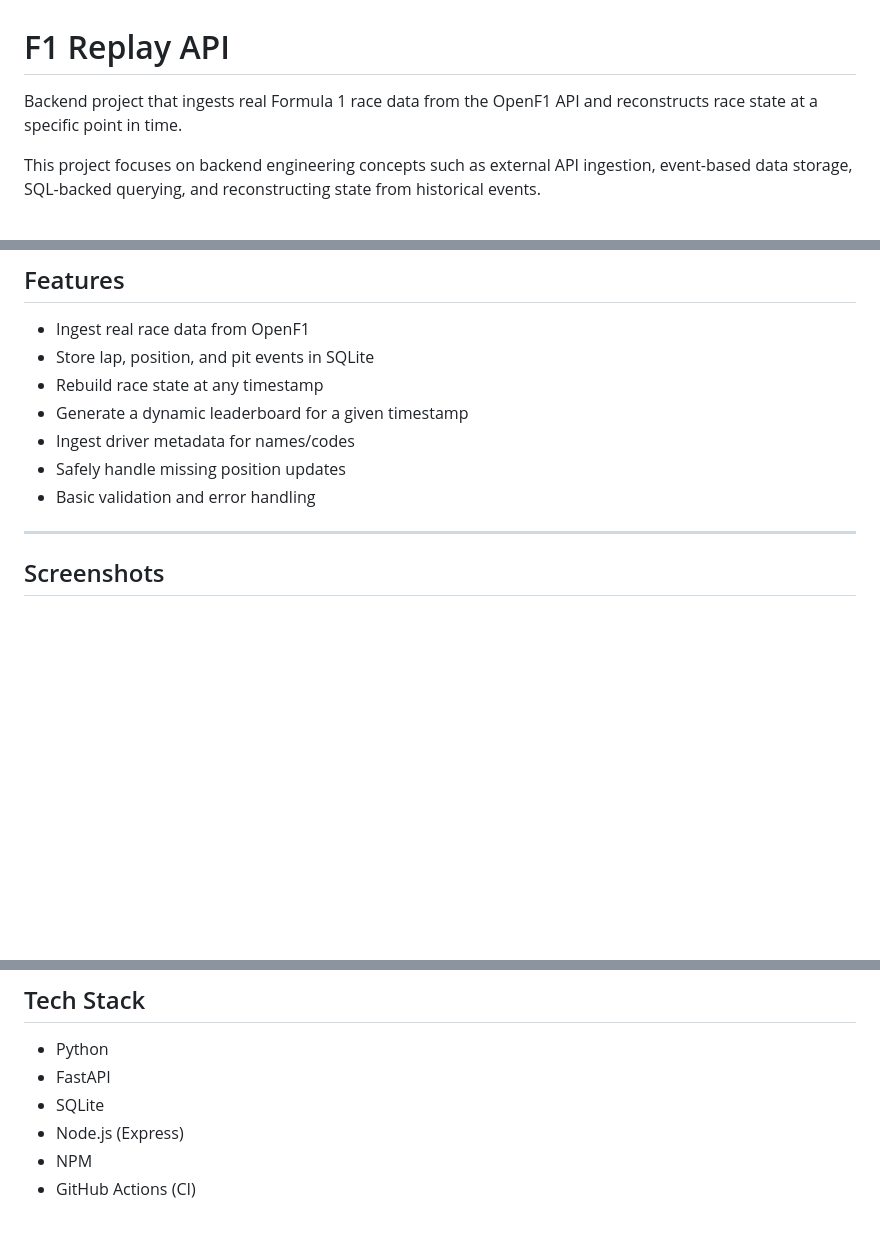
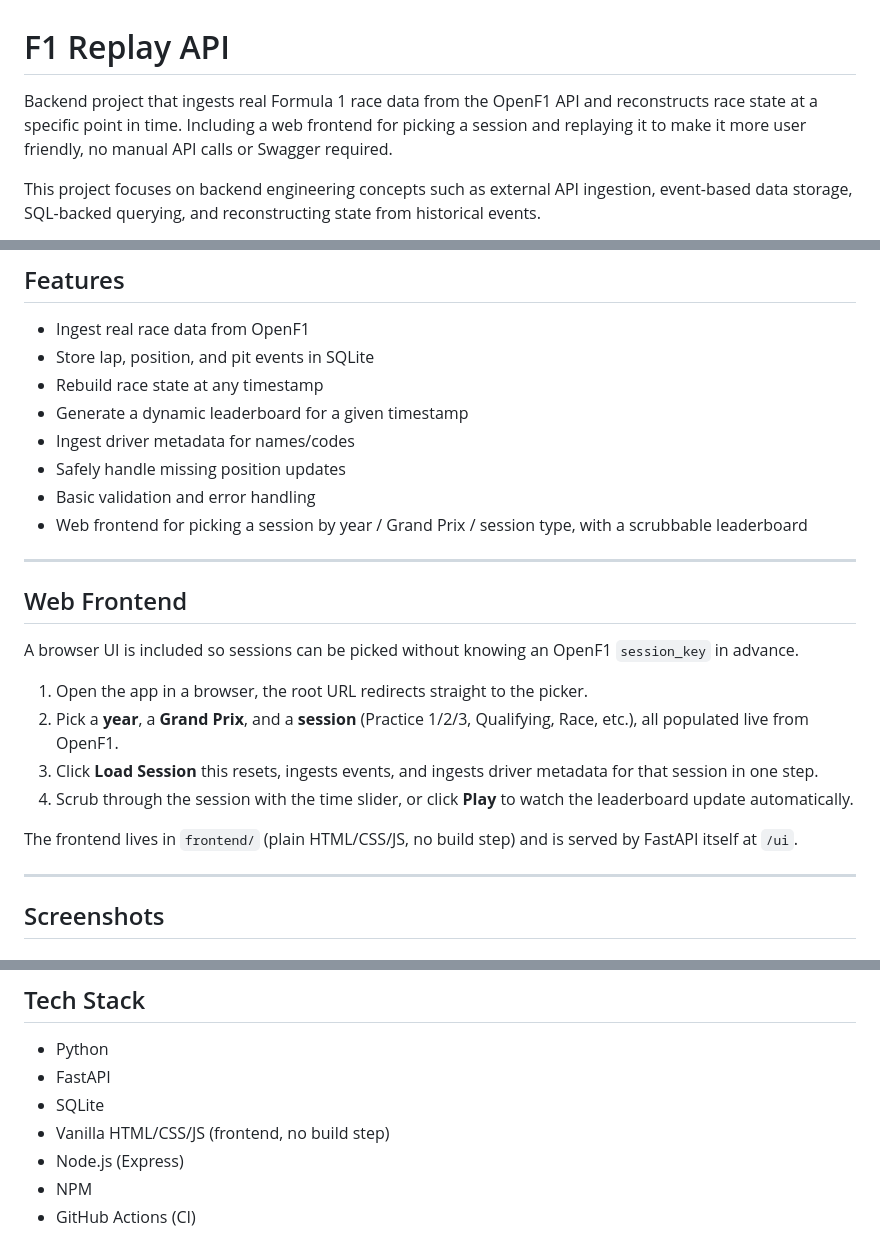
Before and after one commit to patrickfals/f1-replay-api, a Markdown page: README.md, 3 parts joined by grey strips. GitHub-like rendering; blank space fills up the shorter version.

```diff
--- a/README.md
+++ b/README.md
@@ -1,6 +1,6 @@
 # F1 Replay API
 
-Backend project that ingests real Formula 1 race data from the OpenF1 API and reconstructs race state at a specific point in time.
+Backend project that ingests real Formula 1 race data from the OpenF1 API and reconstructs race state at a specific point in time. Including a web frontend for picking a session and replaying it to make it more user friendly, no manual API calls or Swagger required.
 
 This project focuses on backend engineering concepts such as external API ingestion, event-based data storage, SQL-backed querying, and reconstructing state from historical events.
 
@@ -44,6 +45,20 @@ This separation keeps API routing, database access, and replay logic organized a
 - Ingest driver metadata for names/codes
 - Safely handle missing position updates
 - Basic validation and error handling
+- Web frontend for picking a session by year / Grand Prix / session type, with a scrubbable leaderboard
+
+---
+
+## Web Frontend
+
+A browser UI is included so sessions can be picked without knowing an OpenF1 `session_key` in advance.
+
+1. Open the app in a browser, the root URL redirects straight to the picker.
+2. Pick a **year**, a **Grand Prix**, and a **session** (Practice 1/2/3, Qualifying, Race, etc.), all populated live from OpenF1.
+3. Click **Load Session** this resets, ingests events, and ingests driver metadata for that session in one step.
+4. Scrub through the session with the time slider, or click **Play** to watch the leaderboard update automatically.
+
+The frontend lives in `frontend/` (plain HTML/CSS/JS, no build step) and is served by FastAPI itself at `/ui`.
 
 ---
 
@@ -122,6 +149,7 @@ These routes are for local testing and debugging during development:
 - Python
 - FastAPI
 - SQLite
+- Vanilla HTML/CSS/JS (frontend, no build step)
 - Node.js (Express)
 - NPM
 - GitHub Actions (CI)
```
Also changed, not shown: other parts of README.md (+25 -11 lines).
